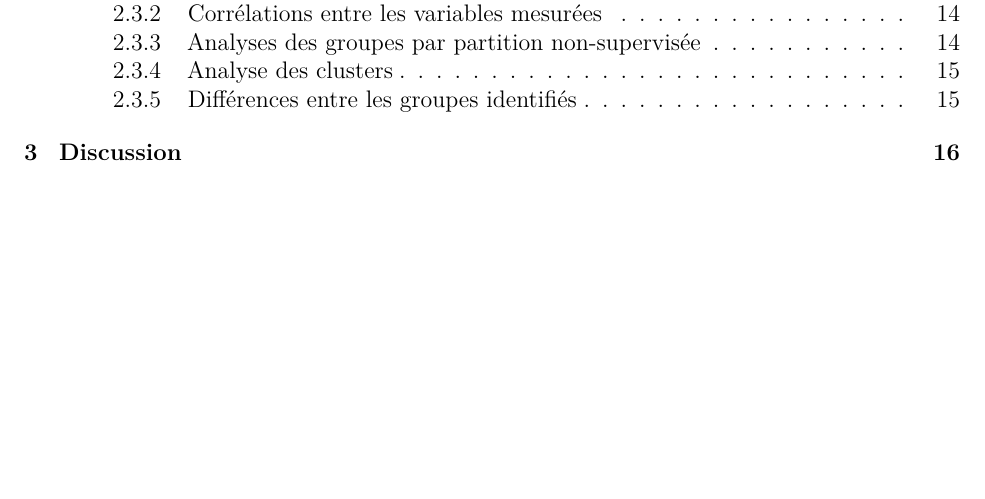
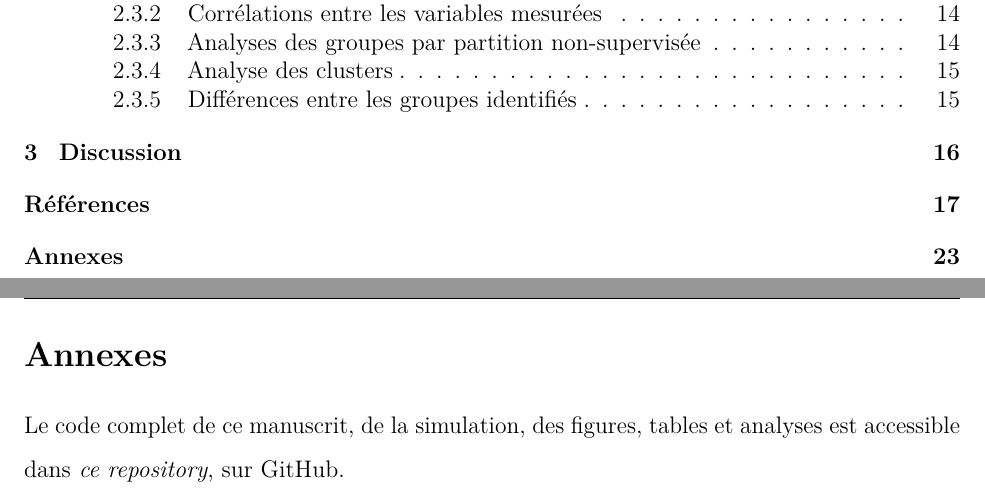
Before and after one commit to m-delem/aphantasia_project, a LaTeX document (aphantasia_project.tex): part of page 2 of 23 before the commit and two parts of pages 2 and 24 of 24 after it, the two joined at a grey line, cut so that both start at the same text, the shorter picture padded with empty space. Compiled offline with pdfLaTeX.

```diff
--- a/aphantasia_project.tex
+++ b/aphantasia_project.tex
@@ -1258,4 +1262,15 @@
 
 \end{CSLReferences}
 
+\newpage
+
+\hypertarget{annexes}{%
+\section*{Annexes}\label{annexes}}
+\addcontentsline{toc}{section}{Annexes}
+
+Le code complet de ce manuscrit, de la simulation, des figures, tables
+et analyses est accessible dans
+\href{https://github.com/m-delem/aphantasia_project.git}{\emph{ce
+repository}, sur GitHub}.
+
 \end{document}
```
Also changed, not shown: aphantasia_project.md (+5 -441 lines), aphantasia_project.pdf, aphantasia_project.tex (4 more changed lines), 4 other files.
